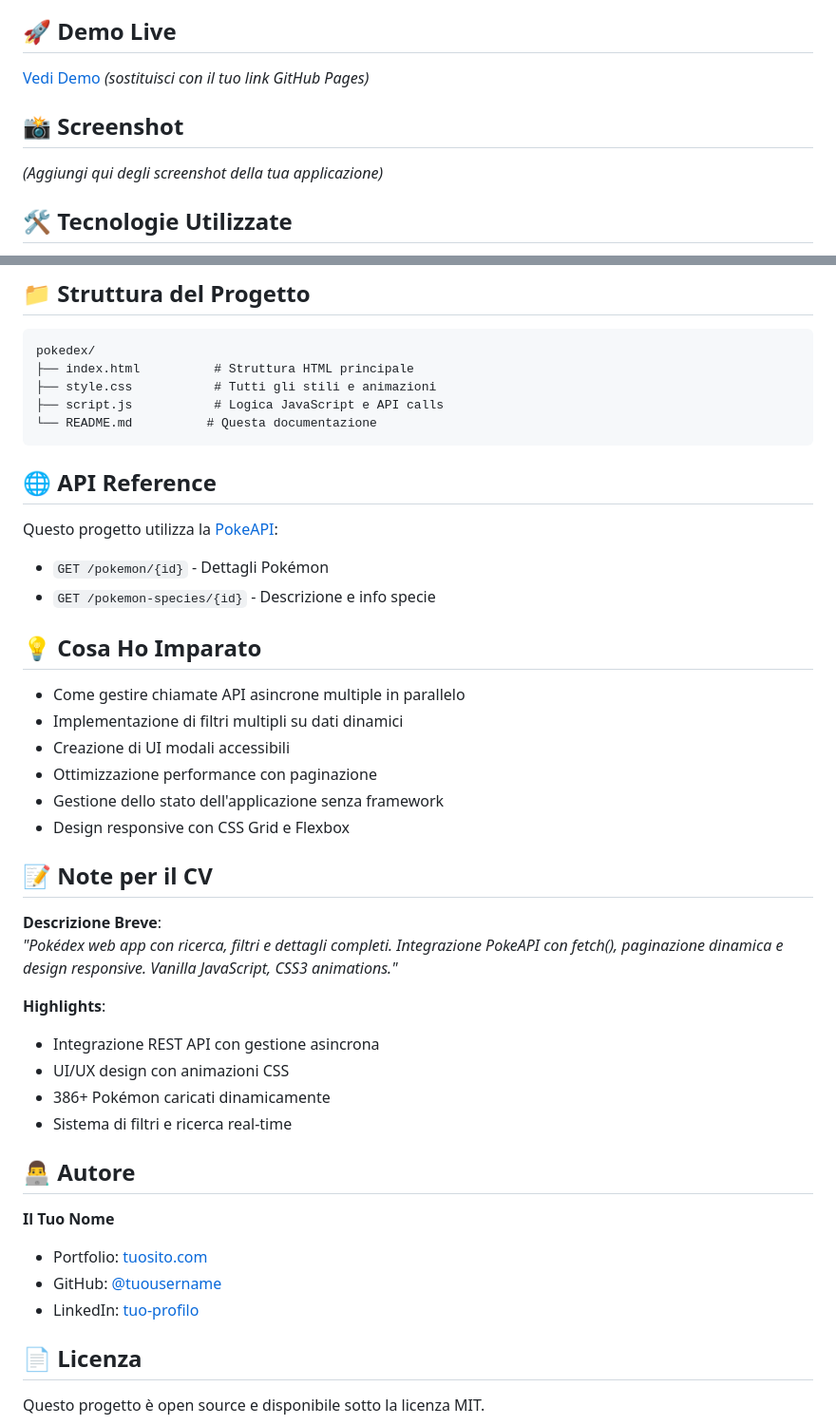
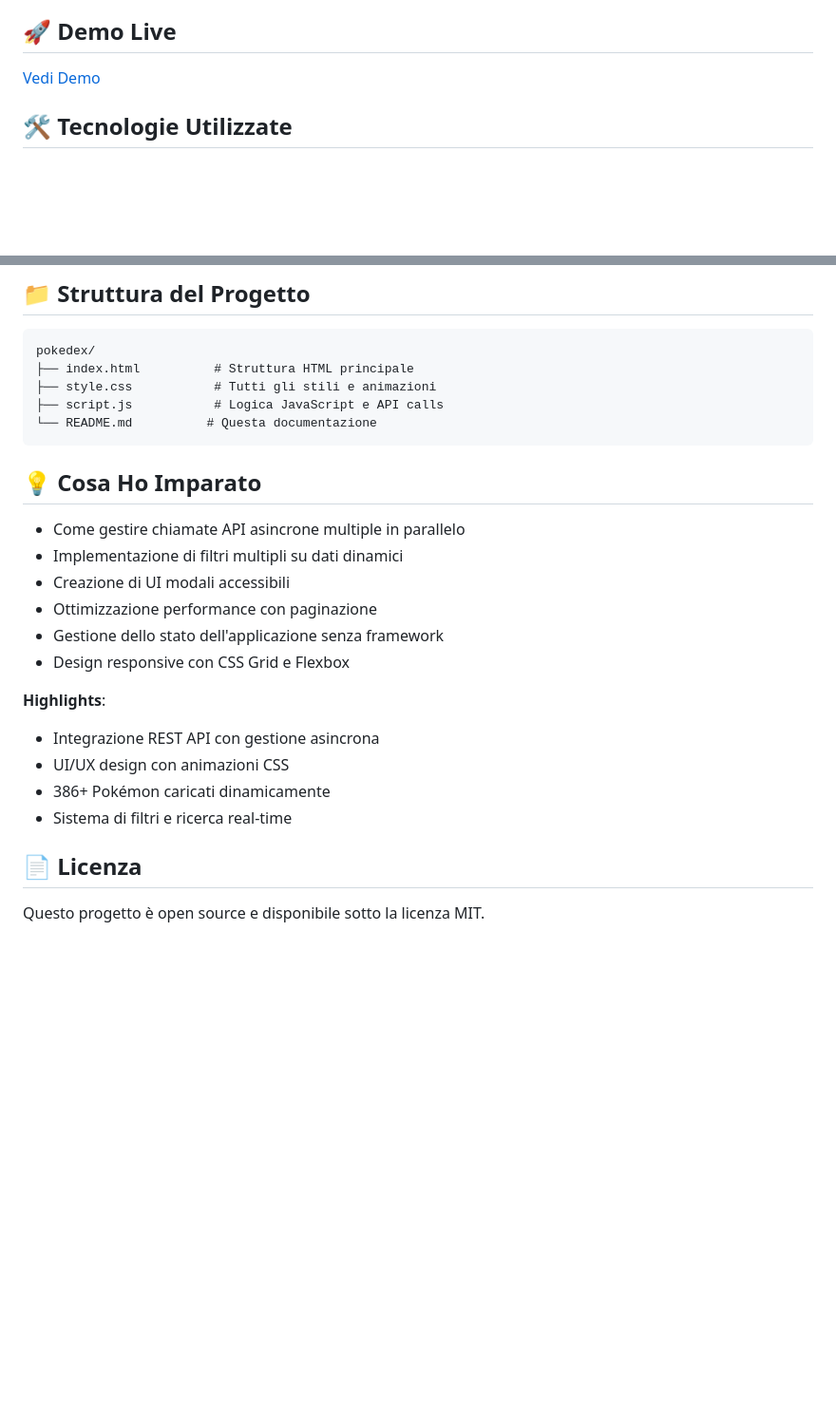
Before and after one commit to santivadaladev/pokedex, a Markdown page: README.md, 2 parts joined by grey strips. Shown at 95% size. GitHub-like rendering; blank space fills up the shorter version.

````diff
--- a/README.md
+++ b/README.md
@@ -19,11 +19,8 @@ Una moderna applicazione web Pokédex che utilizza la PokeAPI per visualizzare i
 
 ## 🚀 Demo Live
 
-[Vedi Demo](https://tuousername.github.io/pokedex) *(sostituisci con il tuo link GitHub Pages)*
+[Vedi Demo]([https://tuousername.github.io/pokedex](https://santivadaladev.github.io/pokedex/))
 
-## 📸 Screenshot
-
-*(Aggiungi qui degli screenshot della tua applicazione)*
 
 ## 🛠️ Tecnologie Utilizzate
 
@@ -136,11 +90,6 @@ pokedex/
 └── README.md          # Questa documentazione
 ```
 
-## 🌐 API Reference
-
-Questo progetto utilizza la [PokeAPI](https://pokeapi.co/):
-- `GET /pokemon/{id}` - Dettagli Pokémon
-- `GET /pokemon-species/{id}` - Descrizione e info specie
 
 ## 💡 Cosa Ho Imparato
 
@@ -151,23 +100,12 @@ Questo progetto utilizza la [PokeAPI](https://pokeapi.co/):
 - Gestione dello stato dell'applicazione senza framework
 - Design responsive con CSS Grid e Flexbox
 
-## 📝 Note per il CV
-
-**Descrizione Breve**:
-*"Pokédex web app con ricerca, filtri e dettagli completi. Integrazione PokeAPI con fetch(), paginazione dinamica e design responsive. Vanilla JavaScript, CSS3 animations."*
 
 **Highlights**:
 - Integrazione REST API con gestione asincrona
 - UI/UX design con animazioni CSS
 - 386+ Pokémon caricati dinamicamente
 - Sistema di filtri e ricerca real-time
-
-## 👨‍💻 Autore
-
-**Il Tuo Nome**
-- Portfolio: [tuosito.com](https://tuosito.com)
-- GitHub: [@tuousername](https://github.com/tuousername)
-- LinkedIn: [tuo-profilo](https://linkedin.com/in/tuo-profilo)
 
 ## 📄 Licenza
 
````
Also changed, not shown: other parts of README.md (+0 -43 lines).
